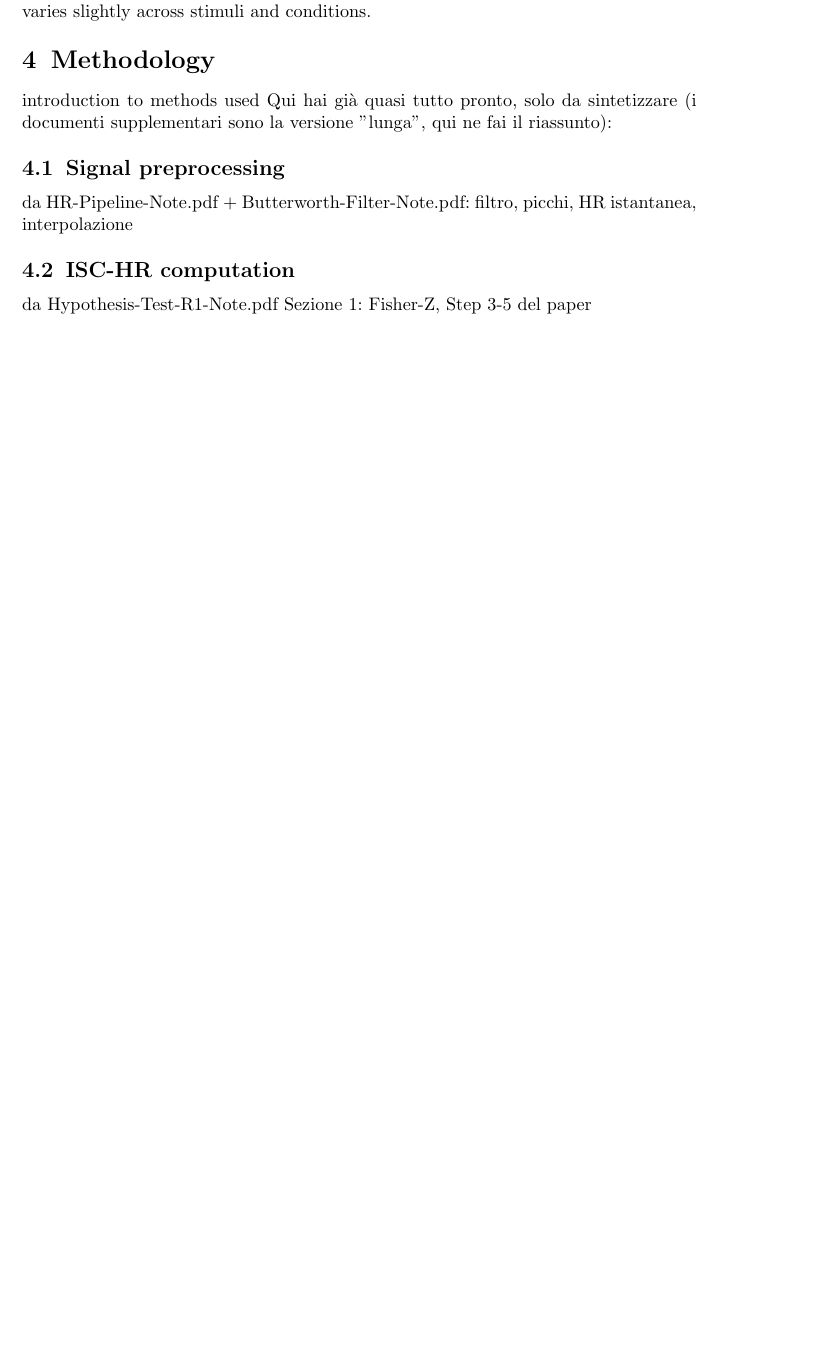
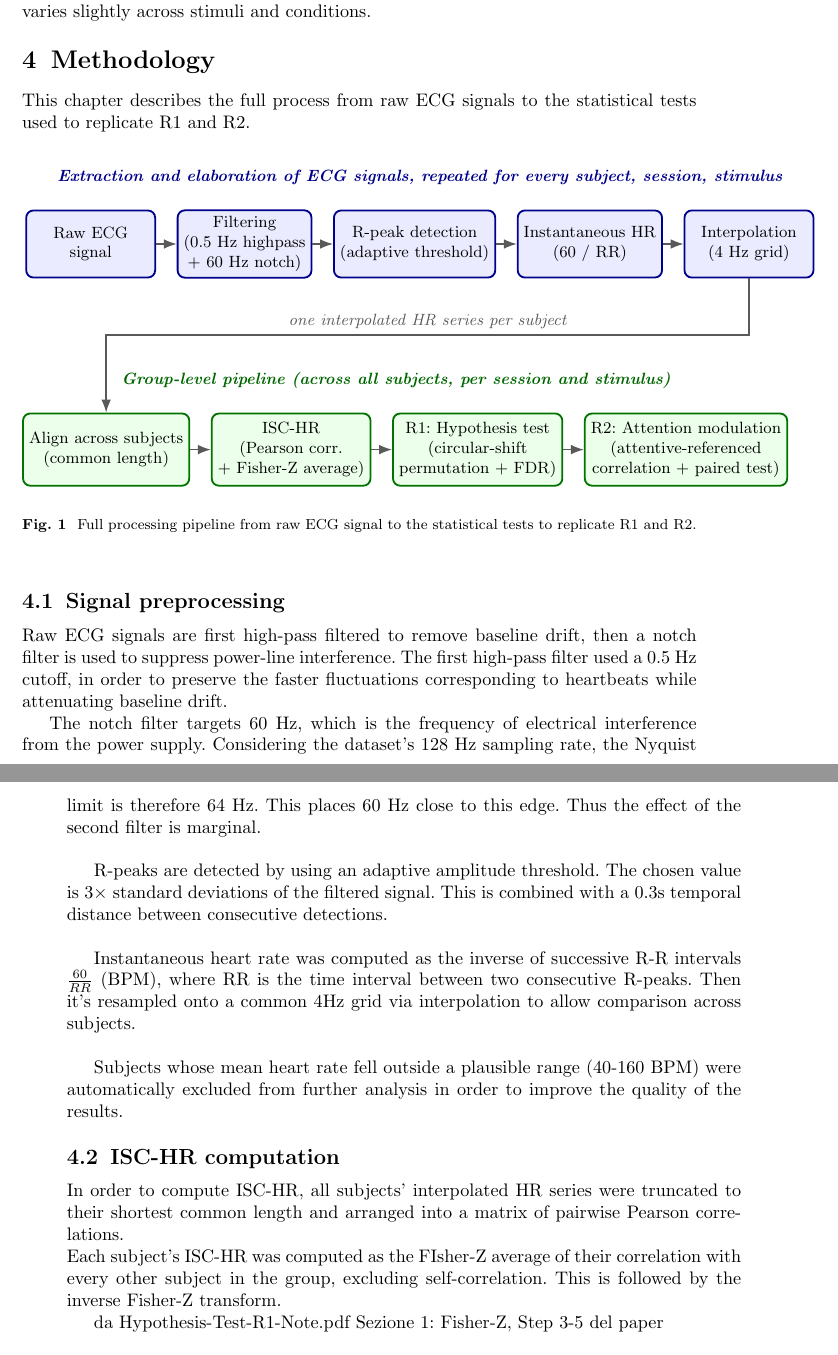
Before and after one commit to MasterCruelty/AC-ISC-HR, a LaTeX paper (report/Report.tex): part of page 3 of 4 before the commit and two parts of pages 3 and 4 of 5 after it, the two joined at a grey line, cut so that both start at the same text, the shorter picture padded with empty space. Compiled offline with pdfLaTeX.

Commit message:
WIP: writing chapter 4

```diff
--- a/report/Report.tex
+++ b/report/Report.tex
@@ -55,6 +55,8 @@
 \usepackage{algorithmicx}%
 \usepackage{algpseudocode}%
 \usepackage{listings}%
+\usepackage{tikz}%
+\usetikzlibrary{arrows.meta, positioning, calc}%
 %%%%
 
 %%%%%=============================================================================%%%%
@@ -178,15 +180,82 @@ Not every subject has a usable recording for every (subject, session, stimulus)
 
 \section{Methodology}\label{sec4}
 
-introduction to methods used
-Qui hai già quasi tutto pronto, solo da sintetizzare (i documenti supplementari sono la versione "lunga", qui ne fai il riassunto):
+This chapter describes the full process from raw ECG signals to the statistical tests used to replicate R1 and R2.
+
+
+\begin{figure}[htbp]
+\centering
+\begin{tikzpicture}[
+  node distance=0.4cm,
+  box1/.style={draw=blue!55!black, fill=blue!8, rounded corners, minimum height=1.3cm,
+               minimum width=2.5cm, align=center, font=\small, line width=1pt},
+  box2/.style={draw=green!45!black, fill=green!8, rounded corners, minimum height=1.4cm,
+               minimum width=2.9cm, align=center, font=\small, line width=1pt},
+  arr/.style={-{Latex[length=2.5mm]}, thick, color=black!65}
+]
+
+% Row 1: per-recording pipeline
+\node[box1] (raw)    {Raw ECG\\signal};
+\node[box1, right=of raw]    (filt)   {Filtering\\(0.5 Hz highpass\\+ 60 Hz notch)};
+\node[box1, right=of filt]   (peak)   {R-peak detection\\(adaptive threshold)};
+\node[box1, right=of peak]   (hr)     {Instantaneous HR\\(60 / RR)};
+\node[box1, right=of hr]     (interp) {Interpolation\\(4 Hz grid)};
+
+\draw[arr] (raw) -- (filt);
+\draw[arr] (filt) -- (peak);
+\draw[arr] (peak) -- (hr);
+\draw[arr] (hr) -- (interp);
+
+\node[above=0.35cm of $(raw.north)!0.5!(interp.north)$,
+      font=\small\itshape\bfseries, color=blue!55!black]
+  {Extraction and elaboration of ECG signals, repeated for every subject, session, stimulus};
+
+% Row 2: group-level pipeline
+\node[box2, below=2.6cm of raw, xshift=0.3cm]  (align) {Align across subjects\\(common length)};
+\node[box2, right=of align]  (isc)   {ISC-HR\\(Pearson corr.\\+ Fisher-Z average)};
+\node[box2, right=of isc]    (r1)    {R1: Hypothesis test\\(circular-shift\\permutation + FDR)};
+\node[box2, right=of r1]     (r2)    {R2: Attention modulation\\(attentive-referenced\\correlation + paired test)};
+
+\draw[arr] (align) -- (isc);
+\draw[arr] (isc) -- (r1);
+\draw[arr] (r1) -- (r2);
+
+\node[above=0.35cm of $(align.north)!0.5!(r2.north)$,
+      font=\small\itshape\bfseries, color=green!40!black]
+  {Group-level pipeline (across all subjects, per session and stimulus)};
+
+% connector between the two rows
+\draw[arr] (interp.south) |- ++(0,-1.1cm) -| node[pos=0.25, above, font=\scriptsize\itshape]
+  {one interpolated HR series per subject} (align.north);
+
+\end{tikzpicture}
+\caption{Full processing pipeline from raw ECG signal to the statistical tests to replicate R1 and R2.}
+\label{fig:pipeline_general}
+\end{figure}
+
 
 
 \subsection{Signal preprocessing}\label{subsec1}
 
-da HR-Pipeline-Note.pdf + Butterworth-Filter-Note.pdf: filtro, picchi, HR istantanea, interpolazione
+Raw ECG signals are first high-pass filtered to remove baseline drift, then a notch filter is used to suppress power-line interference.
+The first high-pass filter used a 0.5 Hz cutoff, in order to preserve the faster fluctuations corresponding to heartbeats while attenuating baseline drift.
+
+The notch filter targets 60 Hz, which is the frequency of electrical interference from the power supply.
+Considering the dataset's 128 Hz sampling rate, the Nyquist limit is therefore 64 Hz. This places 60 Hz close to this edge. Thus the effect of the second filter is marginal.\\
+
+R-peaks are detected by using an adaptive amplitude threshold.
+The chosen value is $3\times$ standard deviations of the filtered signal. This is combined with a 0.3s temporal distance between consecutive detections.\\
+
+Instantaneous heart rate was computed as the inverse of successive R-R intervals $\frac{60}{RR}$ (BPM), where RR is the time interval between two consecutive R-peaks. Then it's resampled onto a common 4Hz grid via interpolation to allow comparison across subjects.\\
+
+Subjects whose mean heart rate fell outside a plausible range (40-160 BPM) were automatically excluded from further analysis in order to improve the quality of the results.
+
 
 \subsection{ISC-HR computation}\label{subsec2}
+
+In order to compute ISC-HR, all subjects' interpolated HR series were truncated to their shortest common length and arranged into a matrix of pairwise Pearson correlations.\\
+Each subject's ISC-HR was computed as the FIsher-Z average of their correlation with every other subject in the group, excluding self-correlation. This is followed by the inverse Fisher-Z transform.
+
 
 da Hypothesis-Test-R1-Note.pdf Sezione 1: Fisher-Z, Step 3-5 del paper
 
```
Also changed, not shown: report/Report.pdf, report/Report.tex (4 more changed lines).
